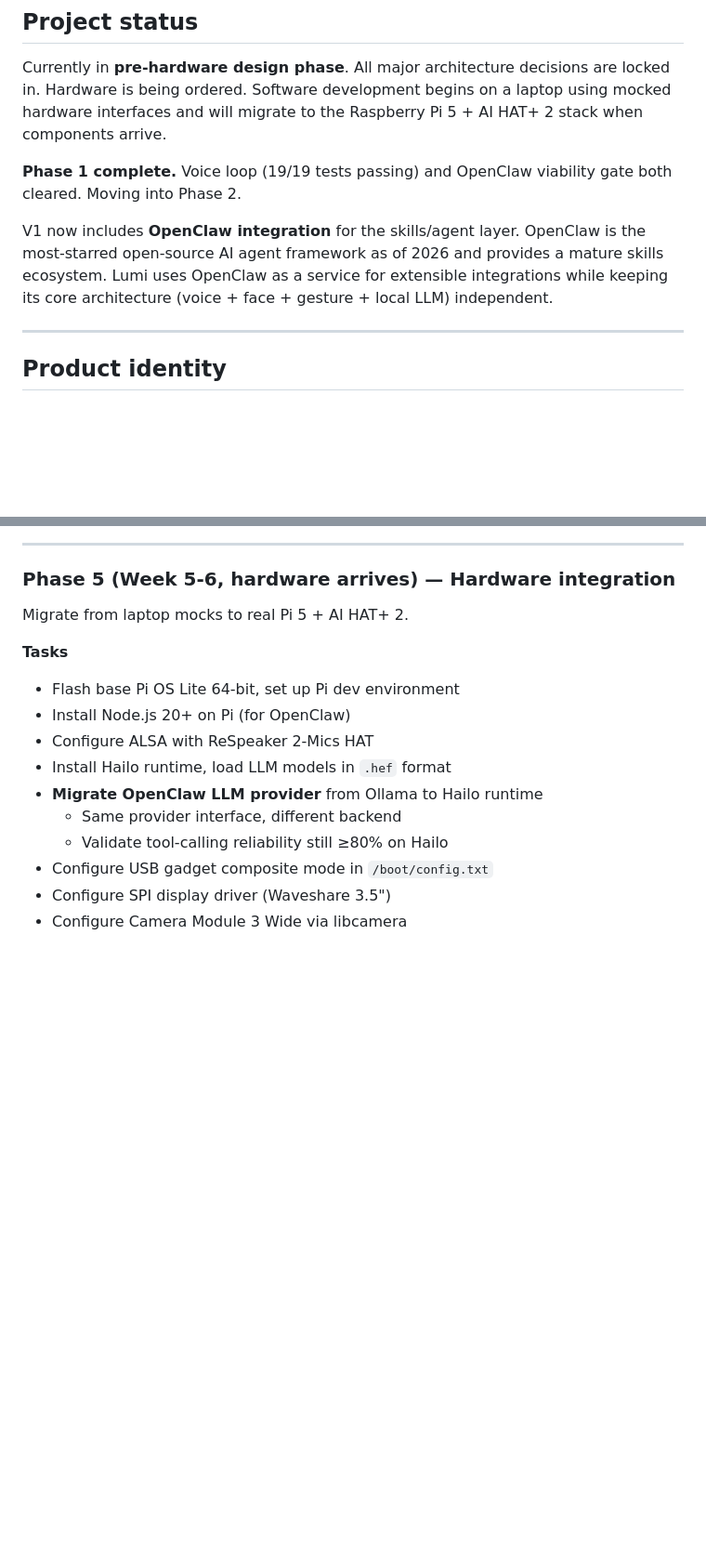
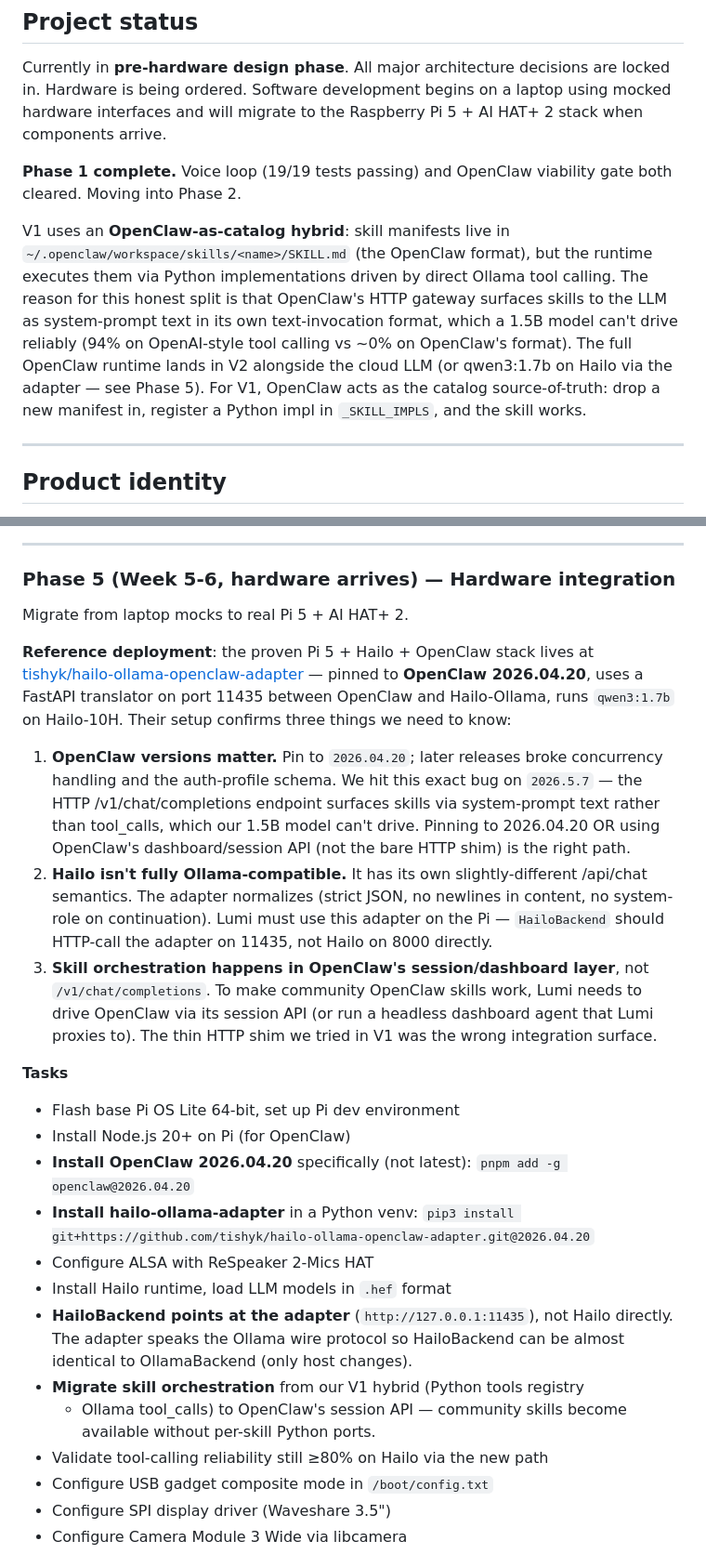
Before and after one commit to shakeabhishek/Lumi, a Markdown page: CLAUDE.md, 2 parts joined by grey strips. Shown at 93% size. GitHub-like rendering; blank space fills up the shorter version.

Commit message:
CLAUDE.md: honest OpenClaw status + Phase 5 deployment plan from upstream
Three concrete findings from tishyk/hailo-ollama-openclaw-adapter, the
proven Pi 5 + Hailo + OpenClaw stack, folded into the doc:

1. OpenClaw 2026.04.20 is the pinned-stable version. Later releases
   (we hit this on 2026.5.7) broke concurrency handling and the auth
   profile schema. That's the actual cause of our /v1/chat/completions
   surface behaving differently than expected.
2. Hailo-Ollama is NOT fully Ollama-compatible. The Pi 5 deployment
   needs an adapter on port 11435 that translates between OpenClaw's
   strict Ollama protocol expectations and Hailo's variant. We just
   point HailoBackend at the adapter; almost identical to OllamaBackend.
3. OpenClaw's full skill orchestration lives in the session/dashboard
   layer, NOT in the bare HTTP /v1/chat/completions endpoint. Driving
   community skills requires OpenClaw's session API (or a headless
   dashboard agent we proxy). The thin HTTP shim is the wrong surface.

Architecture overview rewritten to describe V1 honestly: OpenClaw-as-
catalog hybrid (manifests drive what exists, Python registry drives
what executes via direct Ollama tool_calls). Full OpenClaw runtime
lands in V2 alongside cloud LLM or qwen3:1.7b on Hailo.

Phase 5 task list updated to:
  - pin OpenClaw 2026.04.20 (not latest)
  - install hailo-ollama-adapter in a Python venv
  - point HailoBackend at the adapter (11435), not Hailo (8000)
  - migrate skill orchestration to OpenClaw session API

Co-Authored-By: Claude Sonnet 4.6 <noreply@anthropic.com>

```diff
--- a/CLAUDE.md
+++ b/CLAUDE.md
@@ -12,7 +12,17 @@ Currently in **pre-hardware design phase**. All major architecture decisions are
 
 **Phase 1 complete.** Voice loop (19/19 tests passing) and OpenClaw viability gate both cleared. Moving into Phase 2.
 
-V1 now includes **OpenClaw integration** for the skills/agent layer. OpenClaw is the most-starred open-source AI agent framework as of 2026 and provides a mature skills ecosystem. Lumi uses OpenClaw as a service for extensible integrations while keeping its core architecture (voice + face + gesture + local LLM) independent.
+V1 uses an **OpenClaw-as-catalog hybrid**: skill manifests live in
+`~/.openclaw/workspace/skills/<name>/SKILL.md` (the OpenClaw format), but
+the runtime executes them via Python implementations driven by direct
+Ollama tool calling. The reason for this honest split is that OpenClaw's
+HTTP gateway surfaces skills to the LLM as system-prompt text in its own
+text-invocation format, which a 1.5B model can't drive reliably (94% on
+OpenAI-style tool calling vs ~0% on OpenClaw's format). The full OpenClaw
+runtime lands in V2 alongside the cloud LLM (or qwen3:1.7b on Hailo via
+the adapter — see Phase 5). For V1, OpenClaw acts as the catalog
+source-of-truth: drop a new manifest in, register a Python impl in
+`_SKILL_IMPLS`, and the skill works.
 
 ---
 
@@ -426,14 +436,45 @@ Build the host-side helper that runs on the user's computer.
 
 Migrate from laptop mocks to real Pi 5 + AI HAT+ 2.
 
+**Reference deployment**: the proven Pi 5 + Hailo + OpenClaw stack lives at
+[tishyk/hailo-ollama-openclaw-adapter](https://github.com/tishyk/hailo-ollama-openclaw-adapter)
+— pinned to **OpenClaw 2026.04.20**, uses a FastAPI translator on port 11435
+between OpenClaw and Hailo-Ollama, runs `qwen3:1.7b` on Hailo-10H. Their setup
+confirms three things we need to know:
+
+1. **OpenClaw versions matter.** Pin to `2026.04.20`; later releases broke
+   concurrency handling and the auth-profile schema. We hit this exact bug
+   on `2026.5.7` — the HTTP /v1/chat/completions endpoint surfaces skills
+   via system-prompt text rather than tool_calls, which our 1.5B model can't
+   drive. Pinning to 2026.04.20 OR using OpenClaw's dashboard/session API
+   (not the bare HTTP shim) is the right path.
+2. **Hailo isn't fully Ollama-compatible.** It has its own slightly-different
+   /api/chat semantics. The adapter normalizes (strict JSON, no newlines in
+   content, no system-role on continuation). Lumi must use this adapter on
+   the Pi — `HailoBackend` should HTTP-call the adapter on 11435, not Hailo
+   on 8000 directly.
+3. **Skill orchestration happens in OpenClaw's session/dashboard layer**, not
+   `/v1/chat/completions`. To make community OpenClaw skills work, Lumi needs
+   to drive OpenClaw via its session API (or run a headless dashboard agent
+   that Lumi proxies to). The thin HTTP shim we tried in V1 was the wrong
+   integration surface.
+
 **Tasks**
 - Flash base Pi OS Lite 64-bit, set up Pi dev environment
 - Install Node.js 20+ on Pi (for OpenClaw)
+- **Install OpenClaw 2026.04.20** specifically (not latest):
+  `pnpm add -g openclaw@2026.04.20`
+- **Install hailo-ollama-adapter** in a Python venv:
+  `pip3 install git+https://github.com/tishyk/hailo-ollama-openclaw-adapter.git@2026.04.20`
 - Configure ALSA with ReSpeaker 2-Mics HAT
 - Install Hailo runtime, load LLM models in `.hef` format
-- **Migrate OpenClaw LLM provider** from Ollama to Hailo runtime
-  - Same provider interface, different backend
-  - Validate tool-calling reliability still ≥80% on Hailo
+- **HailoBackend points at the adapter** (`http://127.0.0.1:11435`), not Hailo
+  directly. The adapter speaks the Ollama wire protocol so HailoBackend can be
+  almost identical to OllamaBackend (only host changes).
+- **Migrate skill orchestration** from our V1 hybrid (Python tools registry
+  + Ollama tool_calls) to OpenClaw's session API — community skills become
+  available without per-skill Python ports.
+- Validate tool-calling reliability still ≥80% on Hailo via the new path
 - Configure USB gadget composite mode in `/boot/config.txt`
 - Configure SPI display driver (Waveshare 3.5")
 - Configure Camera Module 3 Wide via libcamera
```
